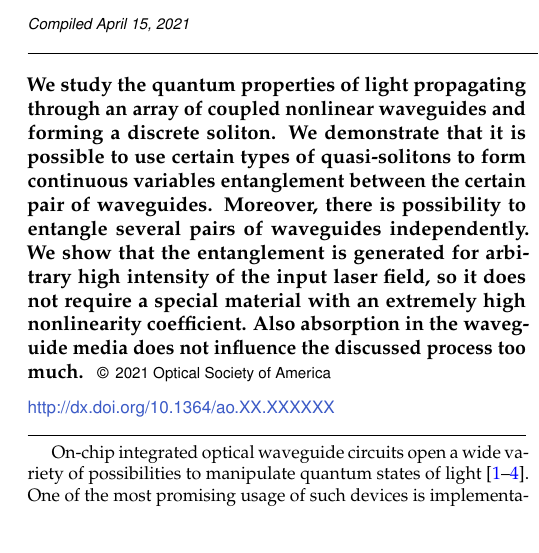
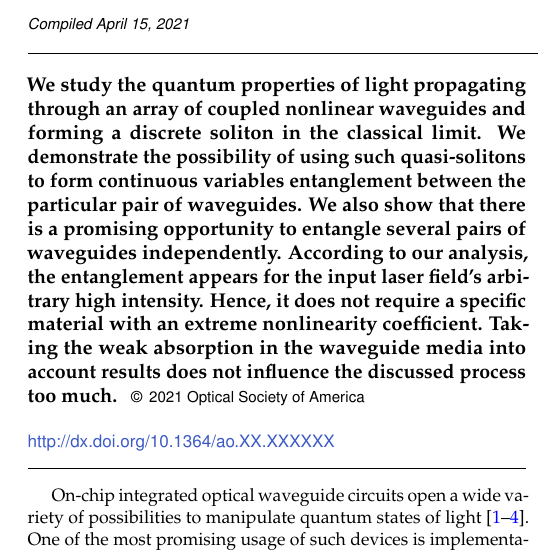
Before and after one commit to votol/Fibers-cubic-soliton-osa-text, a LaTeX document (main.tex): part of one column of page 1 of 5, cut so that both start at the same text. Compiled offline with pdfLaTeX.

Commit message:
some changes

```diff
--- a/main.tex
+++ b/main.tex
@@ -29,11 +29,7 @@
 % \doi{\url{http://dx.doi.org/10.1364/XX.XX.XXXXXX}}
 
 \begin{abstract}
-We study the quantum properties of light propagating through an array of coupled nonlinear waveguides and forming a discrete soliton.
-We demonstrate that it is possible to use certain types of quasi-solitons to form continuous variables entanglement between the certain pair of waveguides.
-Moreover, there is possibility to entangle several pairs of waveguides independently.
-We show that the entanglement is generated for arbitrary high intensity of the input laser field, so it does not require a special material with an extremely high nonlinearity coefficient.
-Also absorption in the waveguide media does not influence the discussed process too much.
+We study the quantum properties of light propagating through an array of coupled nonlinear waveguides and forming a discrete soliton in the classical limit. We demonstrate the possibility of using such quasi-solitons to form continuous variables entanglement between the particular pair of waveguides. We also show that there is a promising opportunity to entangle several pairs of waveguides independently. According to our analysis, the entanglement appears for the input laser field's arbitrary high intensity. Hence, it does not require a specific material with an extreme nonlinearity coefficient. Taking the weak absorption in the waveguide media into account results does not influence the discussed process too much.
 \end{abstract}
 
 \setboolean{displaycopyright}{true}
```
